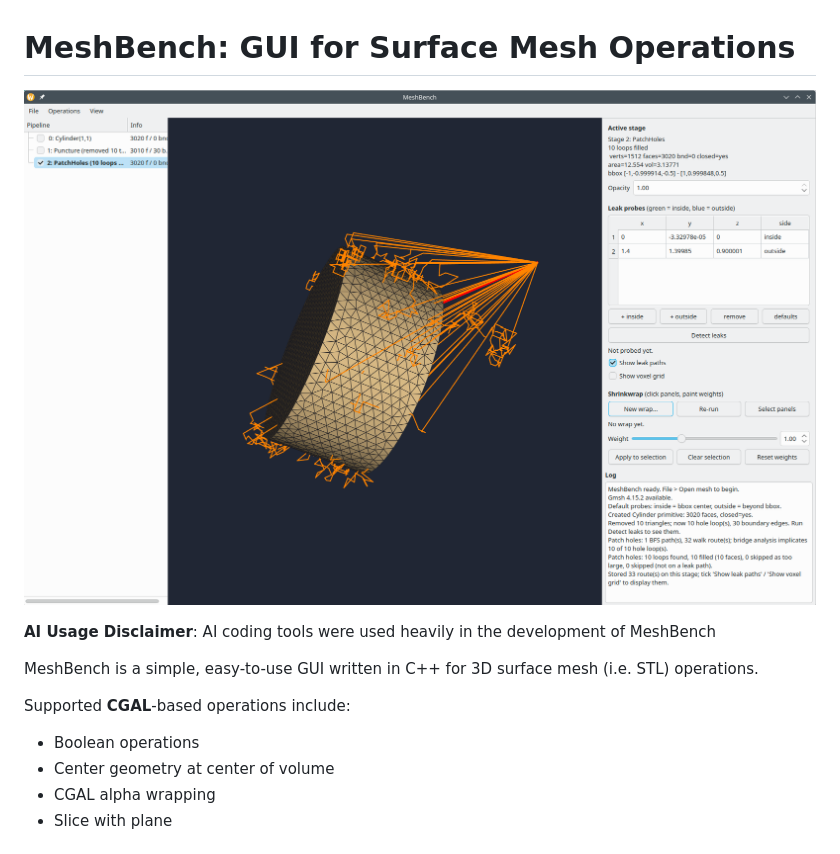
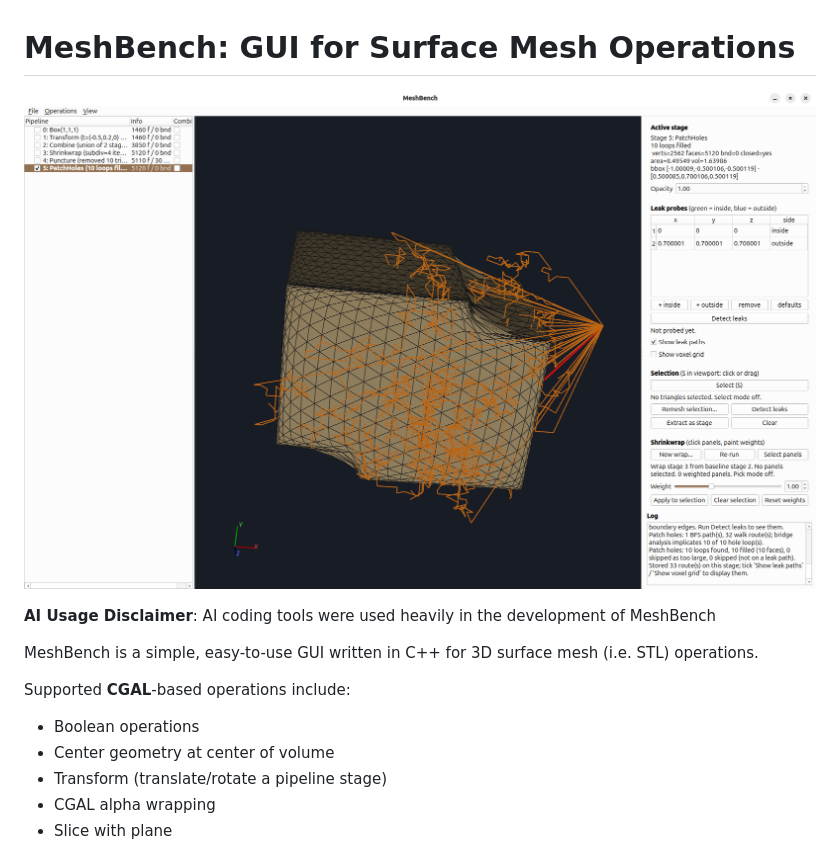
Before and after one commit to ianfr/MeshBench, a Markdown page: README.md, the part around one of its changes. Rendered like a GitHub page; pictures changed too: MeshBench-Cylinder-Leaks.png (deleted), MeshBench-Transform-Combine-Shrinkwrap-PatchHoles.png (added).

Commit message:
Ubuntu 26.10 support. Improved pointer usage. WIP on subset selection with mouse and 's'. Multi-object pipeline. Transform filter. Combine filter (union and raw append) for multiple objects.

```diff
--- a/README.md
+++ b/README.md
@@ -1,6 +1,6 @@
 # MeshBench: GUI for Surface Mesh Operations
 
-![GUI](MeshBench-Cylinder-Leaks.png)
+![GUI](MeshBench-Transform-Combine-Shrinkwrap-PatchHoles.png)
 
 **AI Usage Disclaimer**: AI coding tools were used heavily in the development of MeshBench
 
@@ -10,6 +10,7 @@ MeshBench is a simple, easy-to-use GUI written in C++ for
 Supported **CGAL**-based operations include:
 - Boolean operations
 - Center geometry at center of volume
+- Transform (translate/rotate a pipeline stage)
 - CGAL alpha wrapping
 - Slice with plane
 
```
Also changed, not shown: other parts of README.md (+51 -2 lines), 14 other files.
